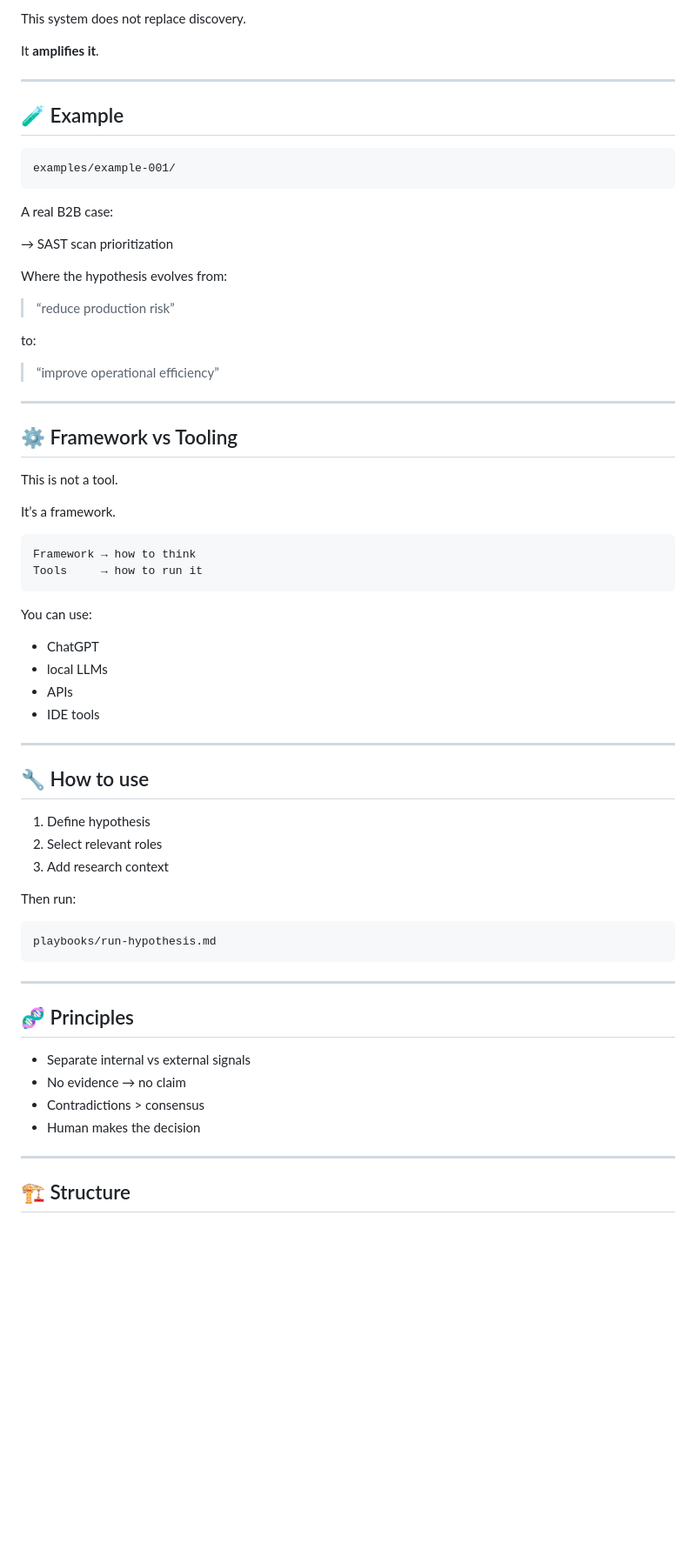
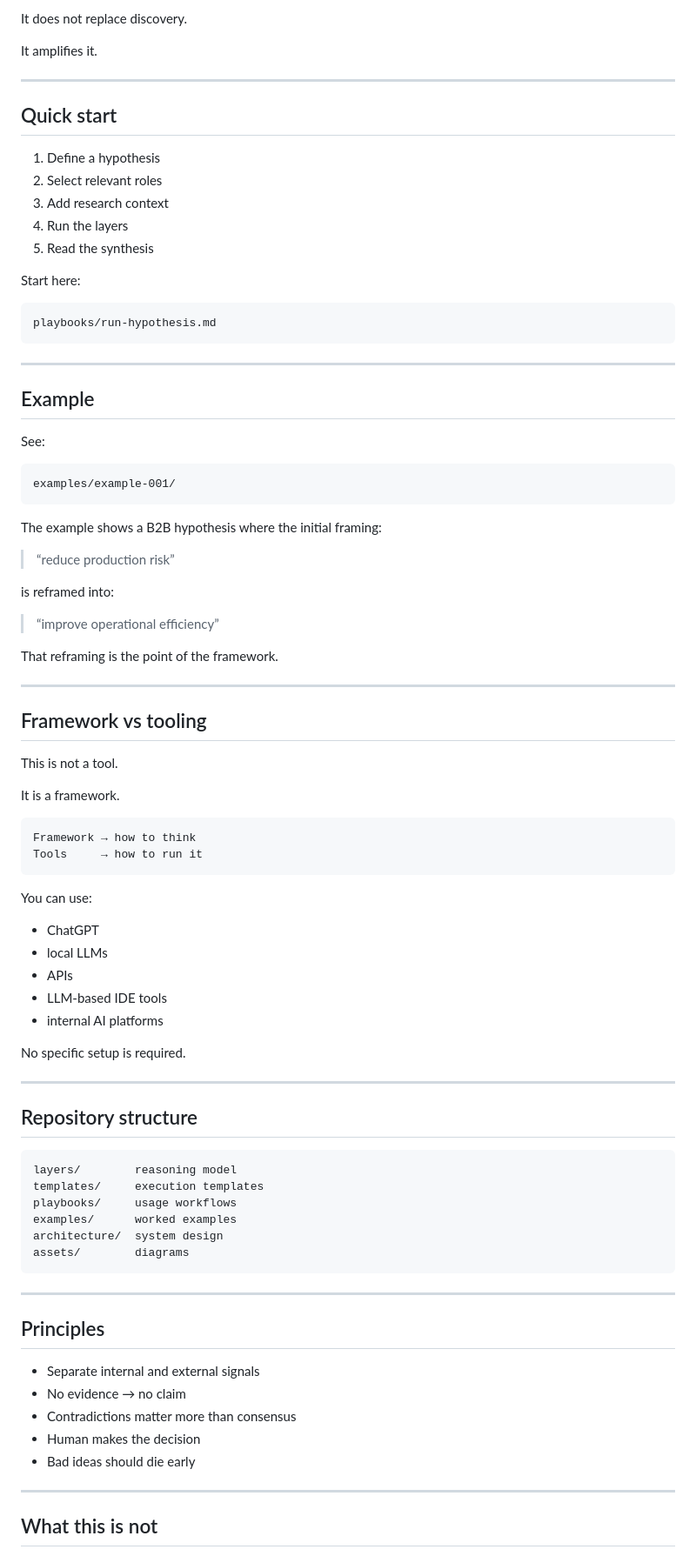
Before and after one commit to SergeyNash/hypothesis-stress-test, a Markdown page: README.md, the part around one of its changes. Shown at 87% size. Drawn GitHub-style; blank space fills up the shorter version.

````diff
--- a/README.md
+++ b/README.md
@@ -124,37 +140,53 @@ Assumes you already:
 
-This system does not replace discovery.
+It does not replace discovery.
 
-It **amplifies it**.
+It amplifies it.
 
 ---
 
-## 🧪 Example
+## Quick start
+
+1. Define a hypothesis
+2. Select relevant roles
+3. Add research context
+4. Run the layers
+5. Read the synthesis
+
+Start here:
+
+```text
+playbooks/run-hypothesis.md
+```
+
+---
+
+## Example
+
+See:
 
 ```text
 examples/example-001/
 ```
 
-A real B2B case:
-
-→ SAST scan prioritization
-
-Where the hypothesis evolves from:
+The example shows a B2B hypothesis where the initial framing:
 
 > “reduce production risk”
 
-to:
+is reframed into:
 
 > “improve operational efficiency”
 
+That reframing is the point of the framework.
+
 ---
 
-## ⚙️ Framework vs Tooling
+## Framework vs tooling
 
 This is not a tool.
 
-It’s a framework.
+It is a framework.
 
-```
+```text
 Framework → how to think
 Tools     → how to run it
 ```
@@ -164,32 +196,35 @@ You can use:
 * ChatGPT
 * local LLMs
 * APIs
-* IDE tools
+* LLM-based IDE tools
+* internal AI platforms
+
+No specific setup is required.
 
 ---
 
-## 🔧 How to use
+## Repository structure
 
-1. Define hypothesis
-2. Select relevant roles
-3. Add research context
-
-Then run:
-
-```
-playbooks/run-hypothesis.md
+```text
+layers/        reasoning model
+templates/     execution templates
+playbooks/     usage workflows
+examples/      worked examples
+architecture/  system design
+assets/        diagrams
 ```
 
 ---
 
-## 🧬 Principles
+## Principles
 
-* Separate internal vs external signals
+* Separate internal and external signals
 * No evidence → no claim
-* Contradictions > consensus
+* Contradictions matter more than consensus
 * Human makes the decision
+* Bad ideas should die early
 
 ---
 
-## 🏗 Structure
+## What this is not
 
````
Also changed, not shown: other parts of README.md (+78 -73 lines).
